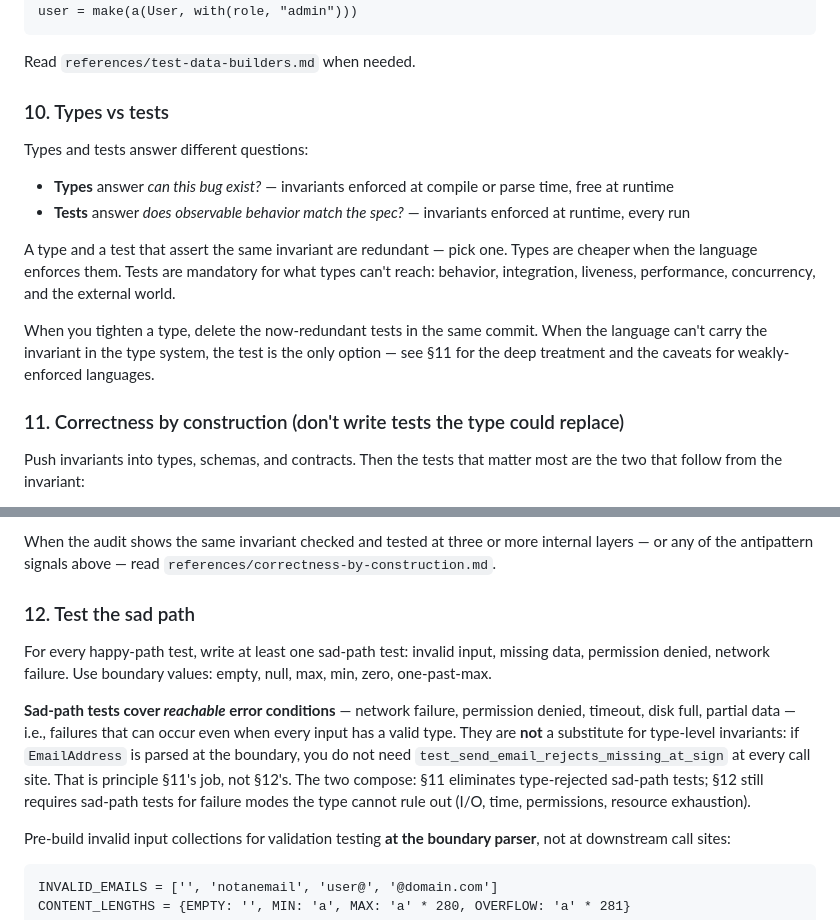
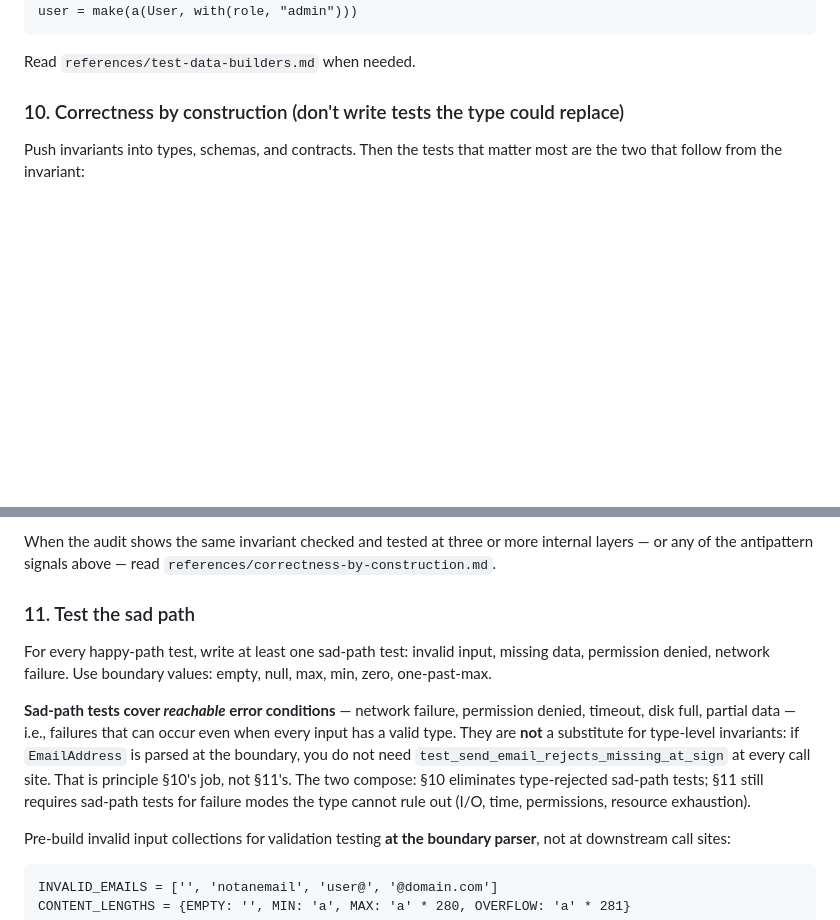
Before and after one commit to adewale/testing-best-practices, a Markdown page: testing-best-practices/SKILL.md, 2 parts joined by grey strips. GitHub-like rendering; blank space fills up the shorter version.

Commit message:
Temporarily remove §10 (Types vs tests) for without-section eval batch
This commit is an experimental control to measure whether §10 changes
agent behavior on types-vs-tests-relevant evals. §10 will be restored
in the next commit after the without-§10 eval batch completes.

https://claude.ai/code/session_012vD4vY2N5VksNfBkpxyLtR

````diff
--- a/testing-best-practices/SKILL.md
+++ b/testing-best-practices/SKILL.md
@@ -194,26 +194,7 @@ user = make(a(User, with(role, "admin")))
 ```
 Read `references/test-data-builders.md` when needed.
 
-### 10. Types vs tests
-
-Types and tests answer different questions:
-
-- **Types** answer *can this bug exist?* — invariants enforced at compile
-  or parse time, free at runtime
-- **Tests** answer *does observable behavior match the spec?* — invariants
-  enforced at runtime, every run
-
-A type and a test that assert the same invariant are redundant — pick one.
-Types are cheaper when the language enforces them. Tests are mandatory for
-what types can't reach: behavior, integration, liveness, performance,
-concurrency, and the external world.
-
-When you tighten a type, delete the now-redundant tests in the same commit.
-When the language can't carry the invariant in the type system, the test
-is the only option — see §11 for the deep treatment and the caveats for
-weakly-enforced languages.
-
-### 11. Correctness by construction (don't write tests the type could replace)
+### 10. Correctness by construction (don't write tests the type could replace)
 
 Push invariants into types, schemas, and contracts. Then the tests that
 matter most are the two that follow from the invariant:
@@ -254,7 +235,7 @@ When the audit shows the same invariant checked and tested at three or
 more internal layers — or any of the antipattern signals above — read
 `references/correctness-by-construction.md`.
 
-### 12. Test the sad path
+### 11. Test the sad path
 
 For every happy-path test, write at least one sad-path test: invalid input,
 missing data, permission denied, network failure. Use boundary values:
@@ -265,8 +246,8 @@ permission denied, timeout, disk full, partial data — i.e., failures that
 can occur even when every input has a valid type. They are **not** a
 substitute for type-level invariants: if `EmailAddress` is parsed at the
 boundary, you do not need `test_send_email_rejects_missing_at_sign` at
-every call site. That is principle §11's job, not §12's. The two compose:
-§11 eliminates type-rejected sad-path tests; §12 still requires sad-path
+every call site. That is principle §10's job, not §11's. The two compose:
+§10 eliminates type-rejected sad-path tests; §11 still requires sad-path
 tests for failure modes the type cannot rule out (I/O, time, permissions,
 resource exhaustion).
 
````
